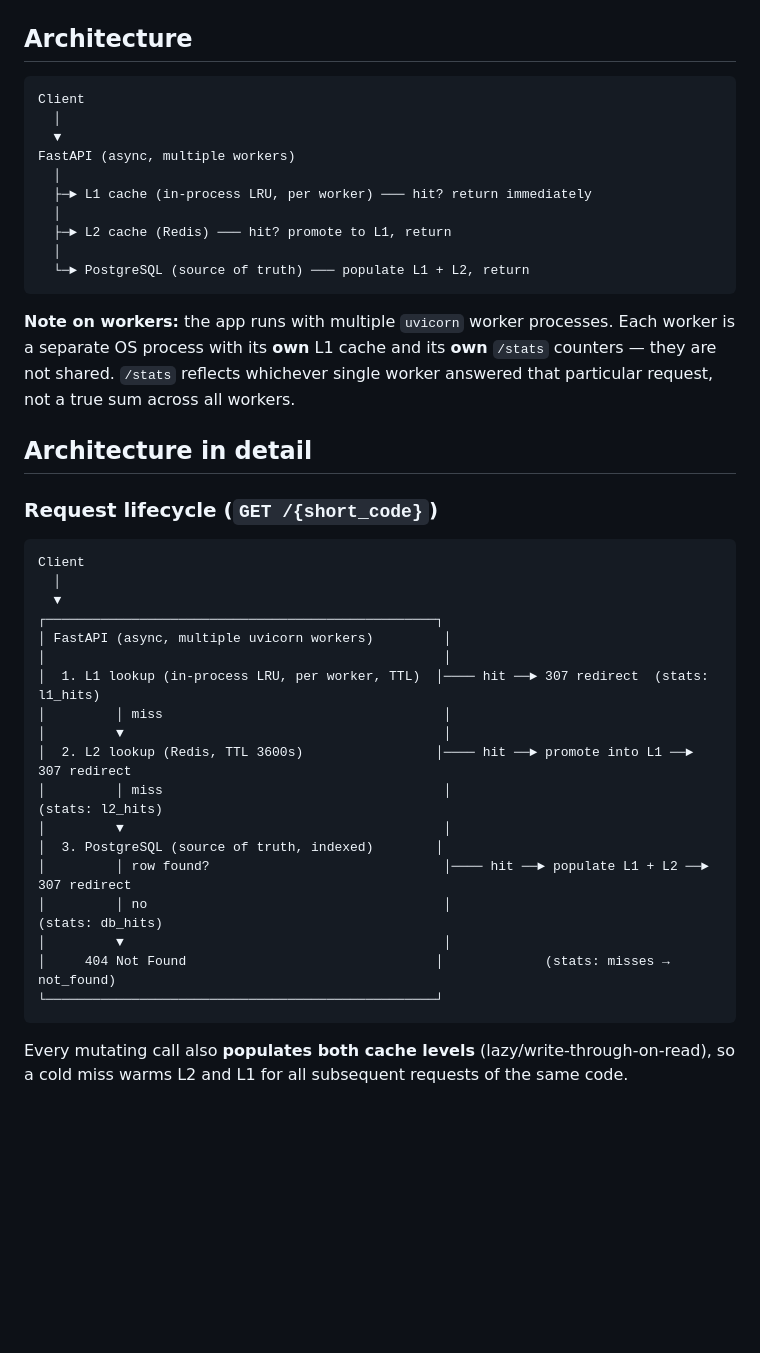
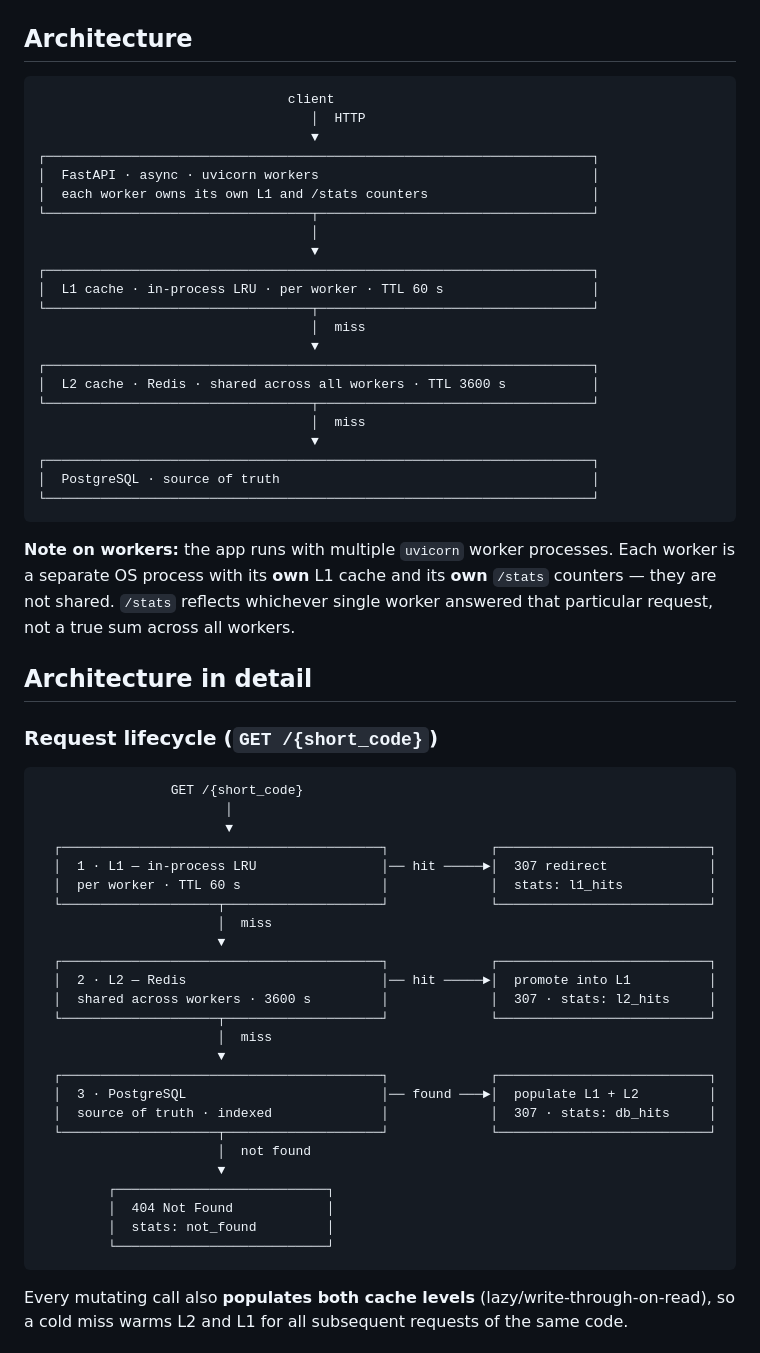
Before and after one commit to aashutosh-yadav/Infinity, a Markdown page: README.md, the part around one of its changes. Rendered like a GitHub page; blank space fills up the shorter version.

Commit message:
improved the diagrams

````diff
--- a/README.md
+++ b/README.md
@@ -29,16 +29,28 @@ Most URL shortener tutorials stop at "map a short code to a long URL." This proj
 ## Architecture
 
 ```
-Client
-  │
-  ▼
-FastAPI (async, multiple workers)
-  │
-  ├─► L1 cache (in-process LRU, per worker) ─── hit? return immediately
-  │
-  ├─► L2 cache (Redis) ─── hit? promote to L1, return
-  │
-  └─► PostgreSQL (source of truth) ─── populate L1 + L2, return
+                                client
+                                   │  HTTP
+                                   ▼
+┌──────────────────────────────────────────────────────────────────────┐
+│  FastAPI · async · uvicorn workers                                   │
+│  each worker owns its own L1 and /stats counters                     │
+└──────────────────────────────────┬───────────────────────────────────┘
+                                   │
+                                   ▼
+┌──────────────────────────────────────────────────────────────────────┐
+│  L1 cache · in-process LRU · per worker · TTL 60 s                   │
+└──────────────────────────────────┬───────────────────────────────────┘
+                                   │  miss
+                                   ▼
+┌──────────────────────────────────────────────────────────────────────┐
+│  L2 cache · Redis · shared across all workers · TTL 3600 s           │
+└──────────────────────────────────┬───────────────────────────────────┘
+                                   │  miss
+                                   ▼
+┌──────────────────────────────────────────────────────────────────────┐
+│  PostgreSQL · source of truth                                        │
+└──────────────────────────────────────────────────────────────────────┘
 ```
 
 **Note on workers:** the app runs with multiple `uvicorn` worker processes. Each worker is a separate OS process with its **own** L1 cache and its **own** `/stats` counters — they are not shared. `/stats` reflects whichever single worker answered that particular request, not a true sum across all workers.
@@ -48,24 +60,31 @@ FastAPI (async, multiple workers)
 ### Request lifecycle (`GET /{short_code}`)
 
 ```
-Client
-  │
-  ▼
-┌──────────────────────────────────────────────────┐
-│ FastAPI (async, multiple uvicorn workers)         │
-│                                                   │
-│  1. L1 lookup (in-process LRU, per worker, TTL)  │──── hit ──► 307 redirect  (stats: l1_hits)
-│         │ miss                                    │
-│         ▼                                         │
-│  2. L2 lookup (Redis, TTL 3600s)                 │──── hit ──► promote into L1 ──► 307 redirect
-│         │ miss                                    │                             (stats: l2_hits)
-│         ▼                                         │
-│  3. PostgreSQL (source of truth, indexed)        │
-│         │ row found?                              │──── hit ──► populate L1 + L2 ──► 307 redirect
-│         │ no                                      │                             (stats: db_hits)
-│         ▼                                         │
-│     404 Not Found                                │             (stats: misses → not_found)
-└──────────────────────────────────────────────────┘
+                 GET /{short_code}
+                        │
+                        ▼
+  ┌─────────────────────────────────────────┐             ┌───────────────────────────┐
+  │  1 · L1 — in-process LRU                │── hit ─────►│  307 redirect             │
+  │  per worker · TTL 60 s                  │             │  stats: l1_hits           │
+  └────────────────────┬────────────────────┘             └───────────────────────────┘
+                       │  miss
+                       ▼
+  ┌─────────────────────────────────────────┐             ┌───────────────────────────┐
+  │  2 · L2 — Redis                         │── hit ─────►│  promote into L1          │
+  │  shared across workers · 3600 s         │             │  307 · stats: l2_hits     │
+  └────────────────────┬────────────────────┘             └───────────────────────────┘
+                       │  miss
+                       ▼
+  ┌─────────────────────────────────────────┐             ┌───────────────────────────┐
+  │  3 · PostgreSQL                         │── found ───►│  populate L1 + L2         │
+  │  source of truth · indexed              │             │  307 · stats: db_hits     │
+  └────────────────────┬────────────────────┘             └───────────────────────────┘
+                       │  not found
+                       ▼
+         ┌───────────────────────────┐
+         │  404 Not Found            │
+         │  stats: not_found         │
+         └───────────────────────────┘
 ```
 
 Every mutating call also **populates both cache levels** (lazy/write-through-on-read), so a cold miss warms L2 and L1 for all subsequent requests of the same code.
````
Also changed, not shown: other parts of README.md (+30 -15 lines).
